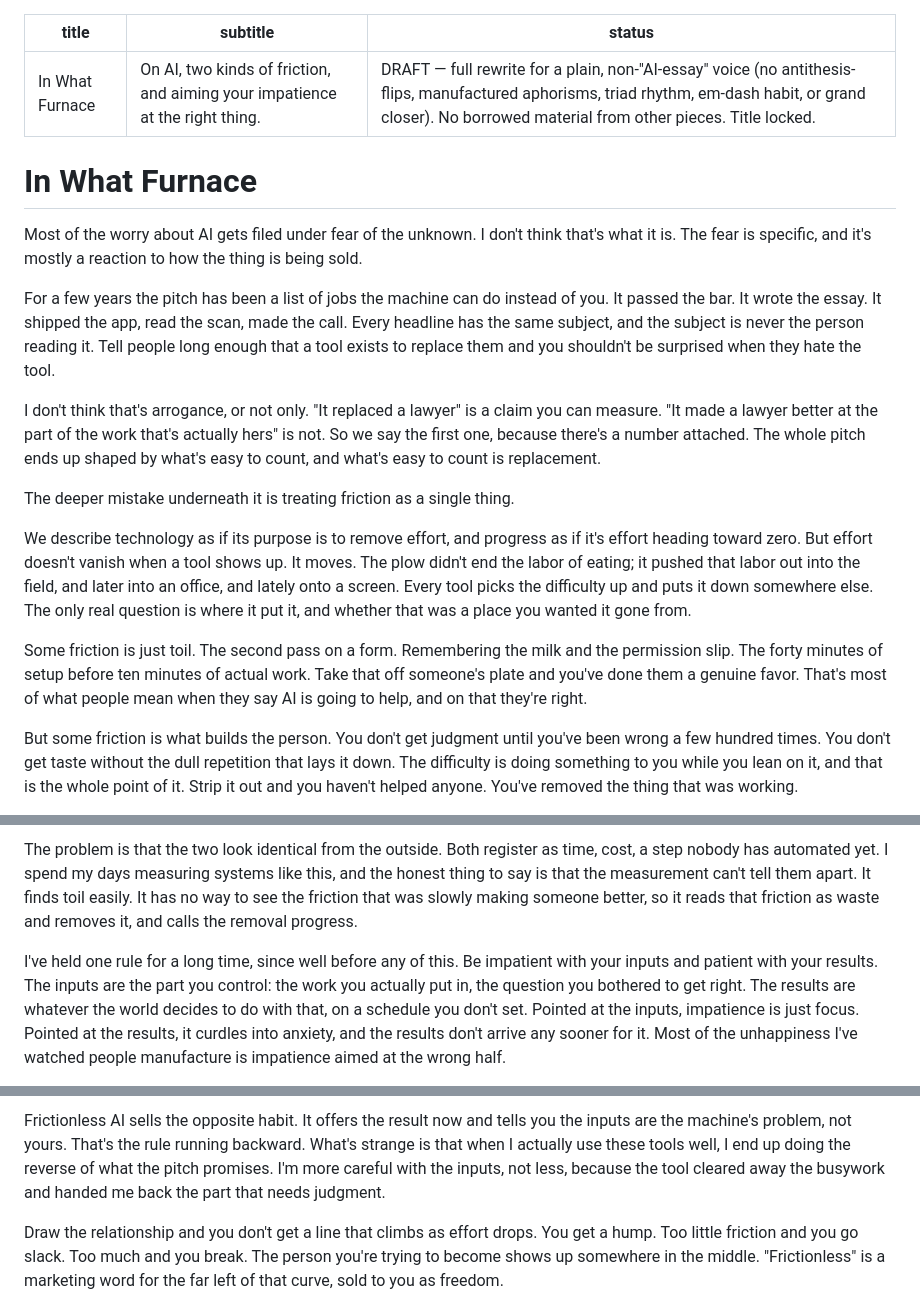
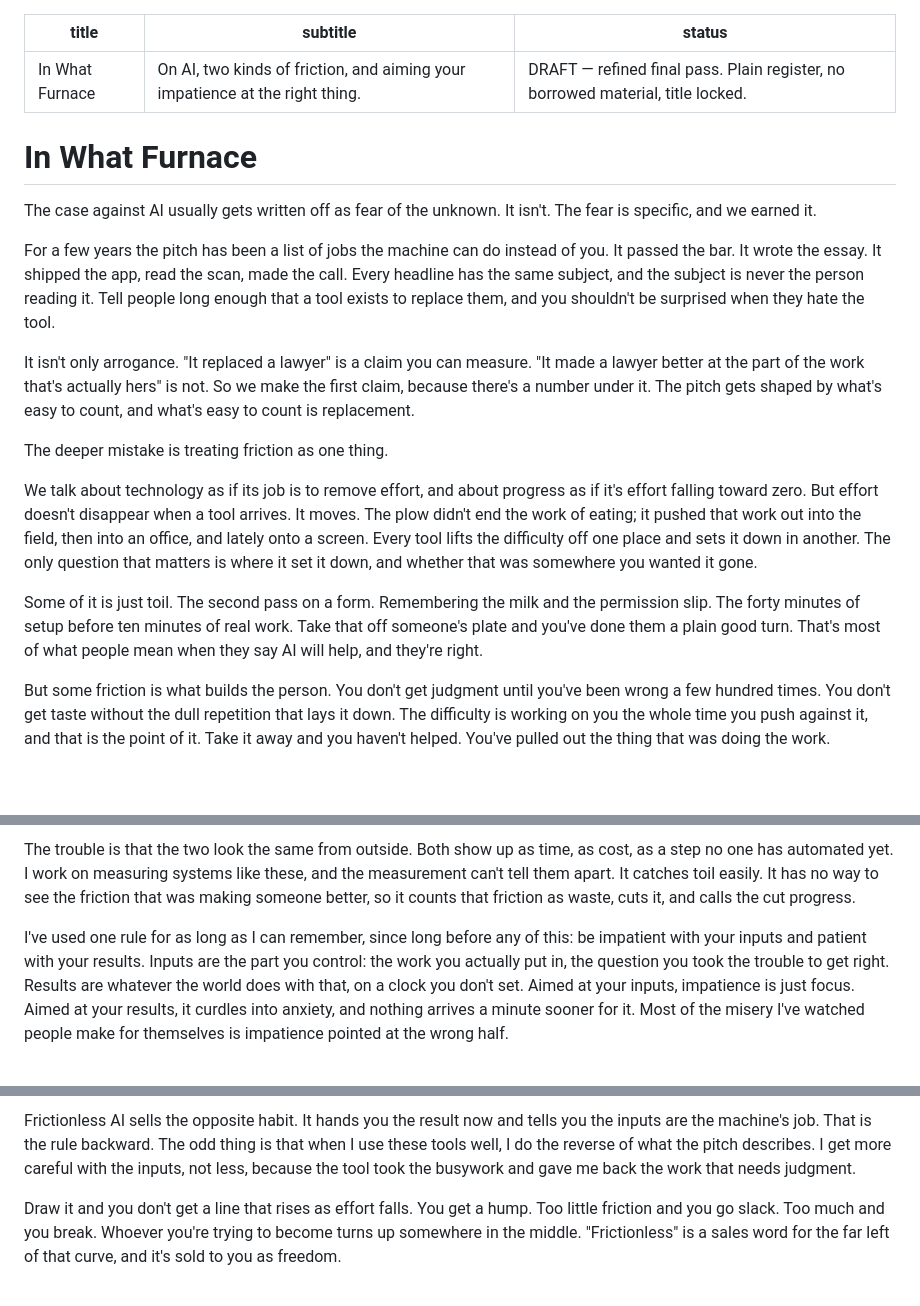
Before and after one commit to pghio/PeteWebsite, a Markdown page: drafts/essay-in-what-furnace.md, 3 parts joined by grey strips. Drawn GitHub-style; blank space fills up the shorter version.

Commit message:
content(essay): refined final pass on "In What Furnace"
Sharper self-implicating open ("we earned it"), tightened the measurement
keystone, varied paragraph openings, pruned the "part" tic where accidental
and kept it where deliberate, removed remaining em-dashes (incl. captions),
and a close that lands on becoming without a manufactured flourish.

```diff
--- a/drafts/essay-in-what-furnace.md
+++ b/drafts/essay-in-what-furnace.md
@@ -1,22 +1,22 @@
 ---
 title: "In What Furnace"
 subtitle: "On AI, two kinds of friction, and aiming your impatience at the right thing."
-status: DRAFT — full rewrite for a plain, non-"AI-essay" voice (no antithesis-flips, manufactured aphorisms, triad rhythm, em-dash habit, or grand closer). No borrowed material from other pieces. Title locked.
+status: DRAFT — refined final pass. Plain register, no borrowed material, title locked.
 ---
 
 # In What Furnace
 
-Most of the worry about AI gets filed under fear of the unknown. I don't think that's what it is. The fear is specific, and it's mostly a reaction to how the thing is being sold.
+The case against AI usually gets written off as fear of the unknown. It isn't. The fear is specific, and we earned it.
 
-For a few years the pitch has been a list of jobs the machine can do instead of you. It passed the bar. It wrote the essay. It shipped the app, read the scan, made the call. Every headline has the same subject, and the subject is never the person reading it. Tell people long enough that a tool exists to replace them and you shouldn't be surprised when they hate the tool.
+For a few years the pitch has been a list of jobs the machine can do instead of you. It passed the bar. It wrote the essay. It shipped the app, read the scan, made the call. Every headline has the same subject, and the subject is never the person reading it. Tell people long enough that a tool exists to replace them, and you shouldn't be surprised when they hate the tool.
 
-I don't think that's arrogance, or not only. "It replaced a lawyer" is a claim you can measure. "It made a lawyer better at the part of the work that's actually hers" is not. So we say the first one, because there's a number attached. The whole pitch ends up shaped by what's easy to count, and what's easy to count is replacement.
+It isn't only arrogance. "It replaced a lawyer" is a claim you can measure. "It made a lawyer better at the part of the work that's actually hers" is not. So we make the first claim, because there's a number under it. The pitch gets shaped by what's easy to count, and what's easy to count is replacement.
 
-The deeper mistake underneath it is treating friction as a single thing.
+The deeper mistake is treating friction as one thing.
 
-We describe technology as if its purpose is to remove effort, and progress as if it's effort heading toward zero. But effort doesn't vanish when a tool shows up. It moves. The plow didn't end the labor of eating; it pushed that labor out into the field, and later into an office, and lately onto a screen. Every tool picks the difficulty up and puts it down somewhere else. The only real question is where it put it, and whether that was a place you wanted it gone from.
+We talk about technology as if its job is to remove effort, and about progress as if it's effort falling toward zero. But effort doesn't disappear when a tool arrives. It moves. The plow didn't end the work of eating; it pushed that work out into the field, then into an office, and lately onto a screen. Every tool lifts the difficulty off one place and sets it down in another. The only question that matters is where it set it down, and whether that was somewhere you wanted it gone.
 
-Some friction is just toil. The second pass on a form. Remembering the milk and the permission slip. The forty minutes of setup before ten minutes of actual work. Take that off someone's plate and you've done them a genuine favor. That's most of what people mean when they say AI is going to help, and on that they're right.
+Some of it is just toil. The second pass on a form. Remembering the milk and the permission slip. The forty minutes of setup before ten minutes of real work. Take that off someone's plate and you've done them a plain good turn. That's most of what people mean when they say AI will help, and they're right.
 
-But some friction is what builds the person. You don't get judgment until you've been wrong a few hundred times. You don't get taste without the dull repetition that lays it down. The difficulty is doing something to you while you lean on it, and that is the whole point of it. Strip it out and you haven't helped anyone. You've removed the thing that was working.
+But some friction is what builds the person. You don't get judgment until you've been wrong a few hundred times. You don't get taste without the dull repetition that lays it down. The difficulty is working on you the whole time you push against it, and that is the point of it. Take it away and you haven't helped. You've pulled out the thing that was doing the work.
 
@@ -24,5 +24,5 @@ But some friction is what builds the person. You don't get judgment until you've
 
-The problem is that the two look identical from the outside. Both register as time, cost, a step nobody has automated yet. I spend my days measuring systems like this, and the honest thing to say is that the measurement can't tell them apart. It finds toil easily. It has no way to see the friction that was slowly making someone better, so it reads that friction as waste and removes it, and calls the removal progress.
+The trouble is that the two look the same from outside. Both show up as time, as cost, as a step no one has automated yet. I work on measuring systems like these, and the measurement can't tell them apart. It catches toil easily. It has no way to see the friction that was making someone better, so it counts that friction as waste, cuts it, and calls the cut progress.
 
-I've held one rule for a long time, since well before any of this. Be impatient with your inputs and patient with your results. The inputs are the part you control: the work you actually put in, the question you bothered to get right. The results are whatever the world decides to do with that, on a schedule you don't set. Pointed at the inputs, impatience is just focus. Pointed at the results, it curdles into anxiety, and the results don't arrive any sooner for it. Most of the unhappiness I've watched people manufacture is impatience aimed at the wrong half.
+I've used one rule for as long as I can remember, since long before any of this: be impatient with your inputs and patient with your results. Inputs are the part you control: the work you actually put in, the question you took the trouble to get right. Results are whatever the world does with that, on a clock you don't set. Aimed at your inputs, impatience is just focus. Aimed at your results, it curdles into anxiety, and nothing arrives a minute sooner for it. Most of the misery I've watched people make for themselves is impatience pointed at the wrong half.
 
@@ -30,5 +30,5 @@ I've held one rule for a long time, since well before any of this. Be impatient
 
-Frictionless AI sells the opposite habit. It offers the result now and tells you the inputs are the machine's problem, not yours. That's the rule running backward. What's strange is that when I actually use these tools well, I end up doing the reverse of what the pitch promises. I'm more careful with the inputs, not less, because the tool cleared away the busywork and handed me back the part that needs judgment.
+Frictionless AI sells the opposite habit. It hands you the result now and tells you the inputs are the machine's job. That is the rule backward. The odd thing is that when I use these tools well, I do the reverse of what the pitch describes. I get more careful with the inputs, not less, because the tool took the busywork and gave me back the work that needs judgment.
 
-Draw the relationship and you don't get a line that climbs as effort drops. You get a hump. Too little friction and you go slack. Too much and you break. The person you're trying to become shows up somewhere in the middle. "Frictionless" is a marketing word for the far left of that curve, sold to you as freedom.
+Draw it and you don't get a line that rises as effort falls. You get a hump. Too little friction and you go slack. Too much and you break. Whoever you're trying to become turns up somewhere in the middle. "Frictionless" is a sales word for the far left of that curve, and it's sold to you as freedom.
 
```
Also changed, not shown: other parts of drafts/essay-in-what-furnace.md (+5 -5 lines).
